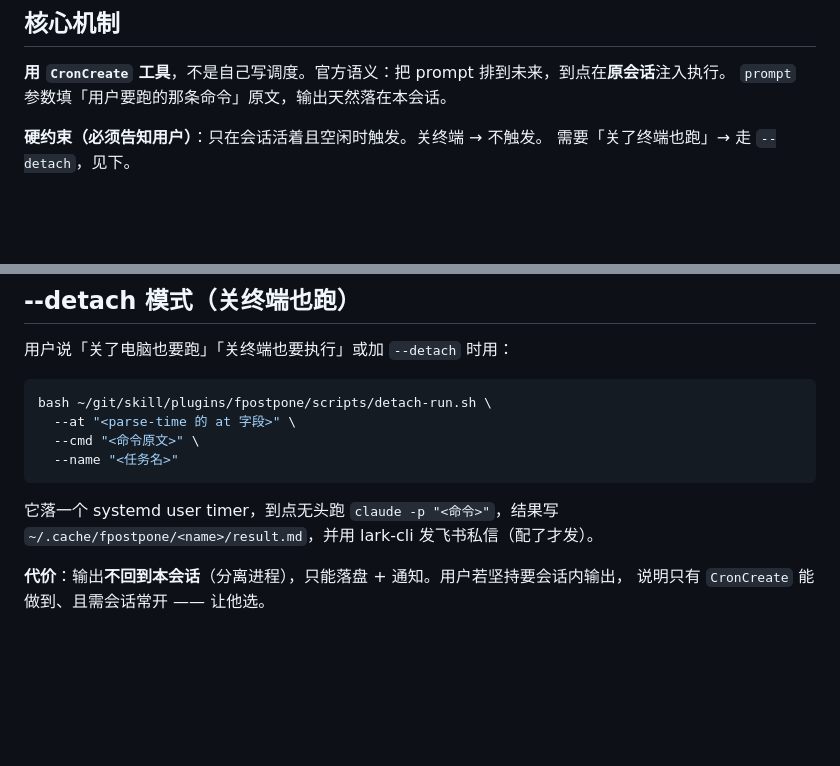
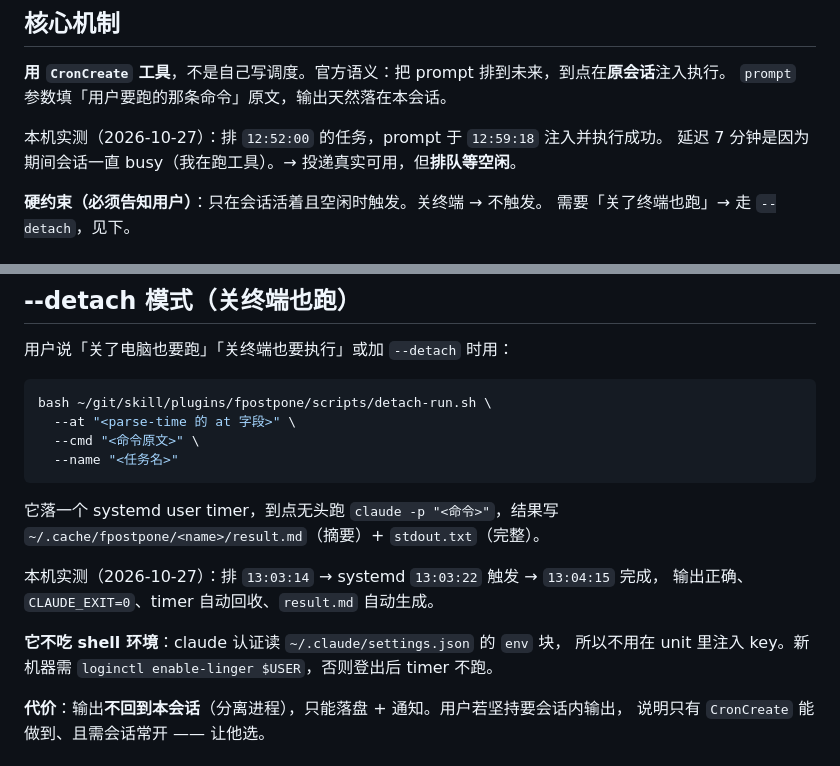
Before and after one commit to mengfanchun2017/skill, a Markdown page: plugins/fpostpone/SKILL.md, 2 parts joined by grey strips. Drawn GitHub-style; blank space fills up the shorter version.

Commit message:
Auto-sync: skill 1 文件
  plugins/fpostpone/SKILL.md

````diff
--- a/plugins/fpostpone/SKILL.md
+++ b/plugins/fpostpone/SKILL.md
@@ -21,6 +21,9 @@ allowed-tools: Bash, CronCreate, CronList, CronDelete, Read, Write, Workflow
 
 **用 `CronCreate` 工具**，不是自己写调度。官方语义：把 prompt 排到未来，到点在**原会话**注入执行。
 `prompt` 参数填「用户要跑的那条命令」原文，输出天然落在本会话。
+
+本机实测（2026-10-27）：排 `12:52:00` 的任务，prompt 于 `12:59:18` 注入并执行成功。
+延迟 7 分钟是因为期间会话一直 busy（我在跑工具）。→ 投递真实可用，但**排队等空闲**。
 
 **硬约束（必须告知用户）**：只在会话活着且空闲时触发。关终端 → 不触发。
 需要「关了终端也跑」→ 走 `--detach`，见下。
@@ -98,7 +101,13 @@ bash ~/git/skill/plugins/fpostpone/scripts/detach-run.sh \
 ```
 
 它落一个 systemd user timer，到点无头跑 `claude -p "<命令>"`，结果写
-`~/.cache/fpostpone/<name>/result.md`，并用 lark-cli 发飞书私信（配了才发）。
+`~/.cache/fpostpone/<name>/result.md`（摘要）+ `stdout.txt`（完整）。
+
+本机实测（2026-10-27）：排 `13:03:14` → systemd `13:03:22` 触发 → `13:04:15` 完成，
+输出正确、`CLAUDE_EXIT=0`、timer 自动回收、`result.md` 自动生成。
+
+**它不吃 shell 环境**：claude 认证读 `~/.claude/settings.json` 的 `env` 块，
+所以不用在 unit 里注入 key。新机器需 `loginctl enable-linger $USER`，否则登出后 timer 不跑。
 
 **代价**：输出**不回到本会话**（分离进程），只能落盘 + 通知。用户若坚持要会话内输出，
 说明只有 `CronCreate` 能做到、且需会话常开 —— 让他选。
````
